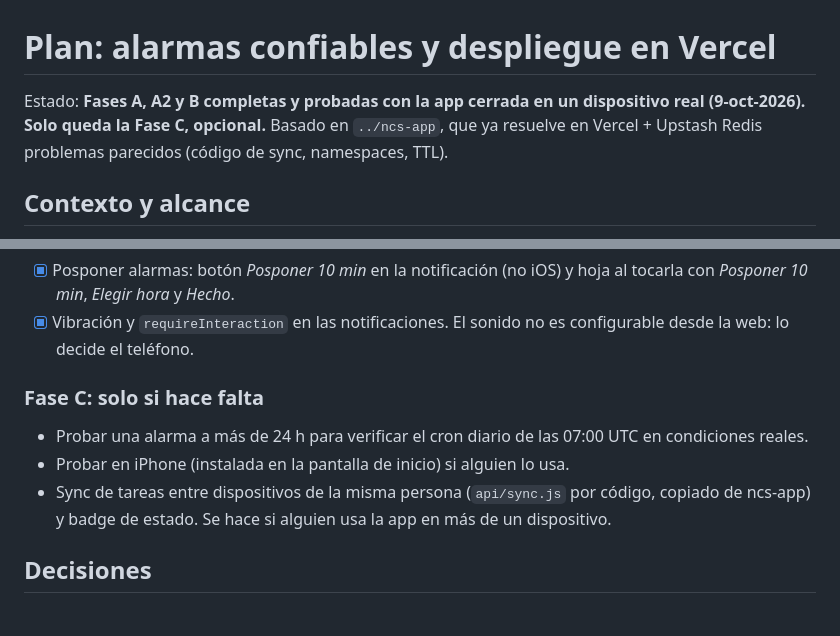
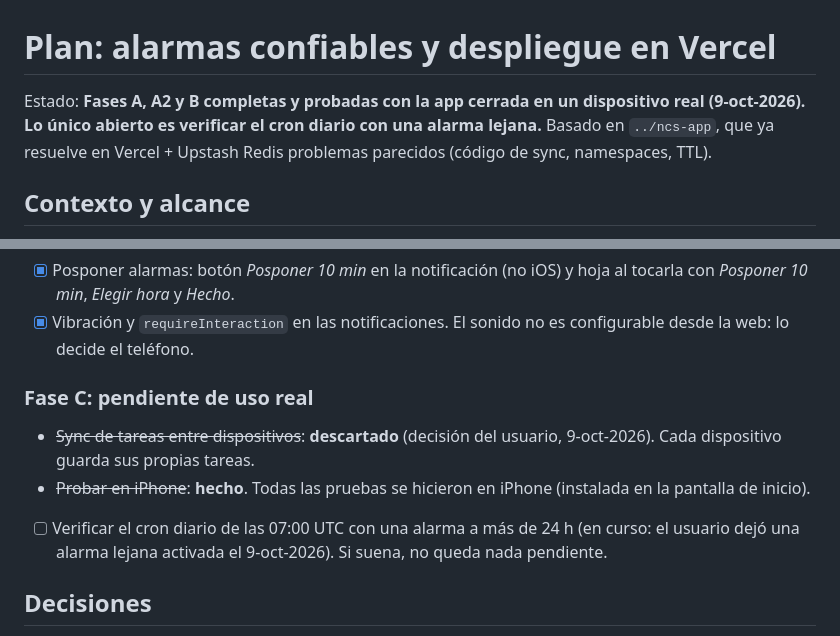
Before and after one commit to maduarte/tareas, a Markdown page: PLAN.md, 2 parts joined by grey strips. Drawn GitHub-style.

Commit message:
Update PLAN.md: sync dropped, iPhone tested, long-alarm cron check in progress
Co-Authored-By: Claude Sonnet 5.5 <noreply@anthropic.com>

```diff
--- a/PLAN.md
+++ b/PLAN.md
@@ -1,6 +1,6 @@
 # Plan: alarmas confiables y despliegue en Vercel
 
-Estado: **Fases A, A2 y B completas y probadas con la app cerrada en un dispositivo real (9-oct-2026). Solo queda la Fase C, opcional.** Basado en `../ncs-app`, que ya resuelve en Vercel + Upstash Redis problemas parecidos (código de sync, namespaces, TTL).
+Estado: **Fases A, A2 y B completas y probadas con la app cerrada en un dispositivo real (9-oct-2026). Lo único abierto es verificar el cron diario con una alarma lejana.** Basado en `../ncs-app`, que ya resuelve en Vercel + Upstash Redis problemas parecidos (código de sync, namespaces, TTL).
 
 ## Contexto y alcance
 
@@ -74,10 +74,10 @@ Requiere backend, así que incluye la migración a Vercel.
 - [x] Posponer alarmas: botón *Posponer 10 min* en la notificación (no iOS) y hoja al tocarla con *Posponer 10 min*, *Elegir hora* y *Hecho*.
 - [x] Vibración y `requireInteraction` en las notificaciones. El sonido no es configurable desde la web: lo decide el teléfono.
 
-### Fase C: solo si hace falta
-- Probar una alarma a más de 24 h para verificar el cron diario de las 07:00 UTC en condiciones reales.
-- Probar en iPhone (instalada en la pantalla de inicio) si alguien lo usa.
-- Sync de tareas entre dispositivos de la misma persona (`api/sync.js` por código, copiado de ncs-app) y badge de estado. Se hace si alguien usa la app en más de un dispositivo.
+### Fase C: pendiente de uso real
+- ~~Sync de tareas entre dispositivos~~: **descartado** (decisión del usuario, 9-oct-2026). Cada dispositivo guarda sus propias tareas.
+- ~~Probar en iPhone~~: **hecho**. Todas las pruebas se hicieron en iPhone (instalada en la pantalla de inicio).
+- [ ] Verificar el cron diario de las 07:00 UTC con una alarma a más de 24 h (en curso: el usuario dejó una alarma lejana activada el 9-oct-2026). Si suena, no queda nada pendiente.
 
 ## Decisiones
 
```
